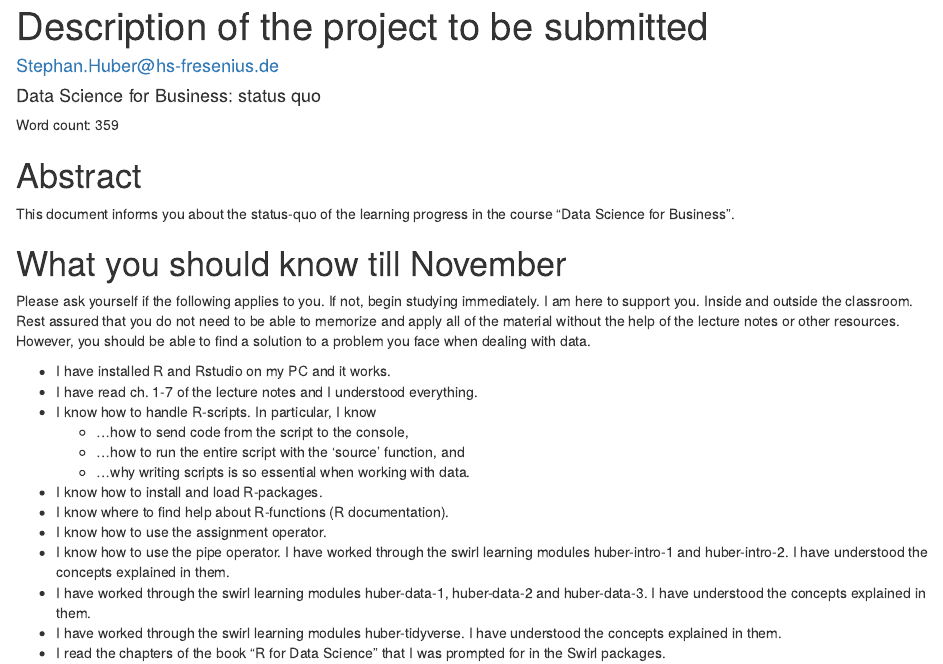
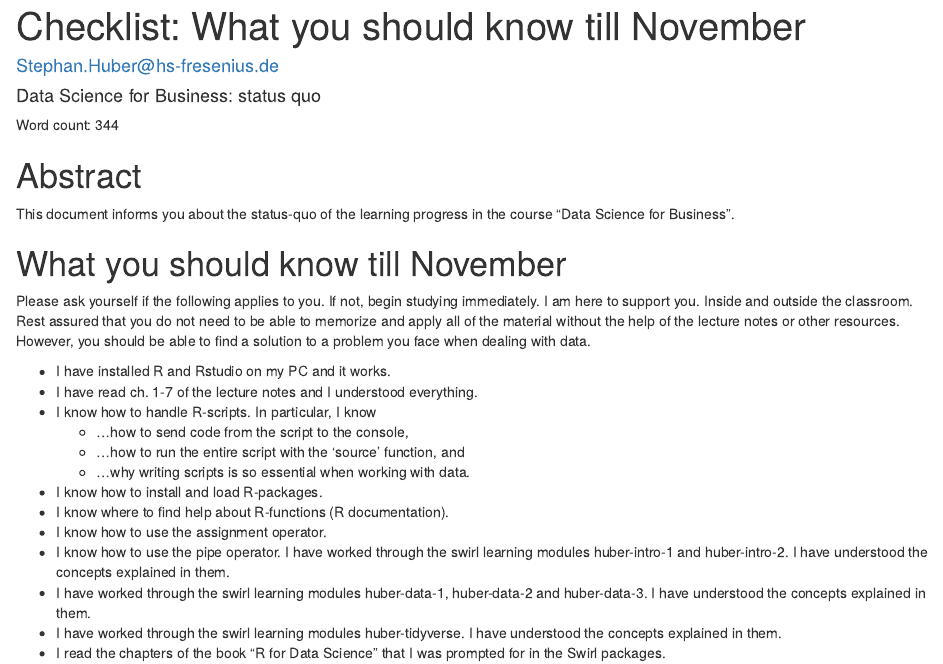
Before and after one commit to najjumaD/courses, an R Markdown document (rmd/checklist.Rmd): the page in a window 1100 px wide, from its top. The pictures show the output file rmd/checklist.html that the author committed with the source, opened offline.

Commit message:
checklist and tex updates

````diff
--- a/rmd/checklist.Rmd
+++ b/rmd/checklist.Rmd
@@ -1,5 +1,5 @@
 ---
-title: "Description of the project to be submitted"
+title: "Checklist: What you should know till November"
 author: "Stephan.Huber@hs-fresenius.de"
 date: 'Data Science for Business: status quo'
 output:
@@ -8,12 +8,8 @@ output:
     toc_depth: 3
     number_sections: false
   pdf_document:
-    toc: yes
-    toc_depth: '3'
-    number_sections: yes
-  word_document:
-    toc: yes
-    toc_depth: '3'
+    toc: no
+    number_sections: no
 citation_package: natbib
 biblio-style: apalike
 header-includes: \usepackage{setspace}\doublespacing
@@ -23,10 +19,6 @@ linkcolor: red
 bibliography: /home/sthu/Dropbox/LIT/LIT_full.bib
 ---
 
-```{r setup, include=FALSE}
-library("knitr")
-knit_hooks$set(purl = hook_purl)
-```
 
 Word count: `r as.integer(sub("(\\d+).+$", "\\1", system(sprintf("wc -w %s", knitr::current_input()), intern = TRUE))) - 20`
 
````
Also changed, not shown: rmd/checklist.R (+1 -1 lines), rmd/checklist.html, rmd/checklist.pdf, tex/r-howtolearn.tex, tex/r-intro.tex, 1 other file.
